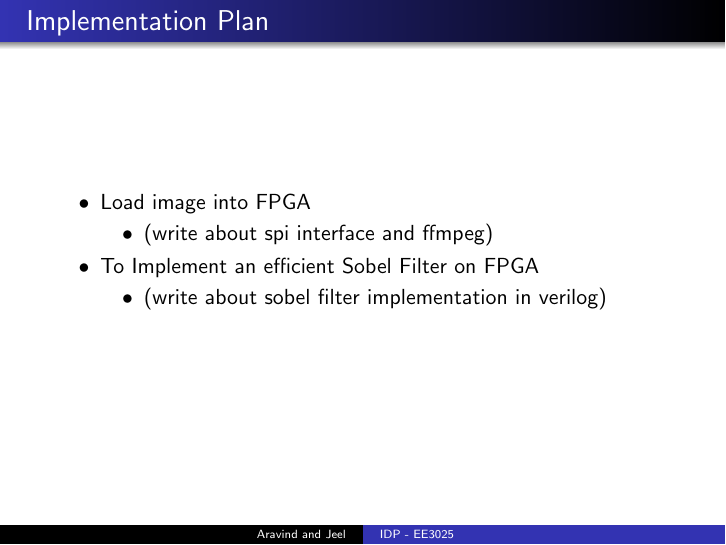
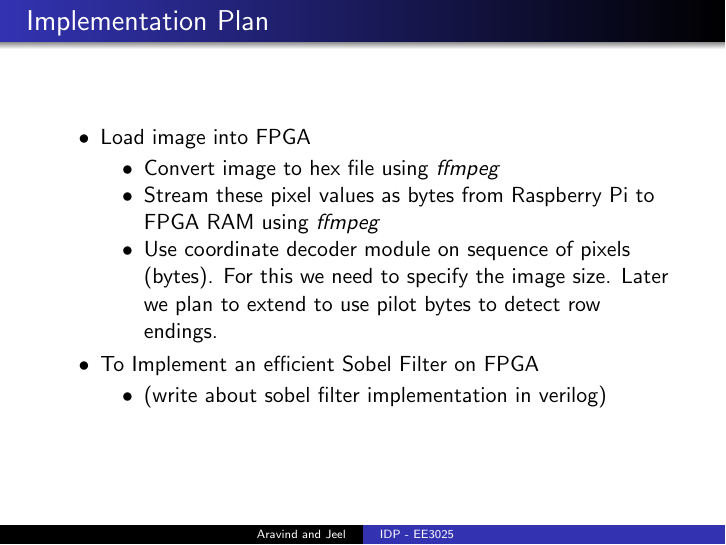
Before and after one commit to AravindGanesh/fpga_idp, LaTeX slides (doc/March8th.tex): page 4 of 5. Compiled offline with pdfLaTeX.

Commit message:
content about loading images

```diff
--- a/doc/March8th.tex
+++ b/doc/March8th.tex
@@ -33,7 +33,9 @@
 	\begin{itemize}
 		\item[•] {Load image into FPGA
 			\begin{itemize}
-				\item[•] (write about spi interface and ffmpeg)
+				\item[•] Convert image to hex file using \textit{ffmpeg}
+				\item[•] Stream these pixel values as bytes from Raspberry Pi to FPGA RAM using \textit{ffmpeg}
+				\item[•] Use coordinate decoder module on sequence of pixels (bytes). For this we need to specify the image size. Later we plan to extend to use pilot bytes to detect row endings.
 			\end{itemize}
 		}
 		\pause
```
Also changed, not shown: doc/March8th.pdf.
